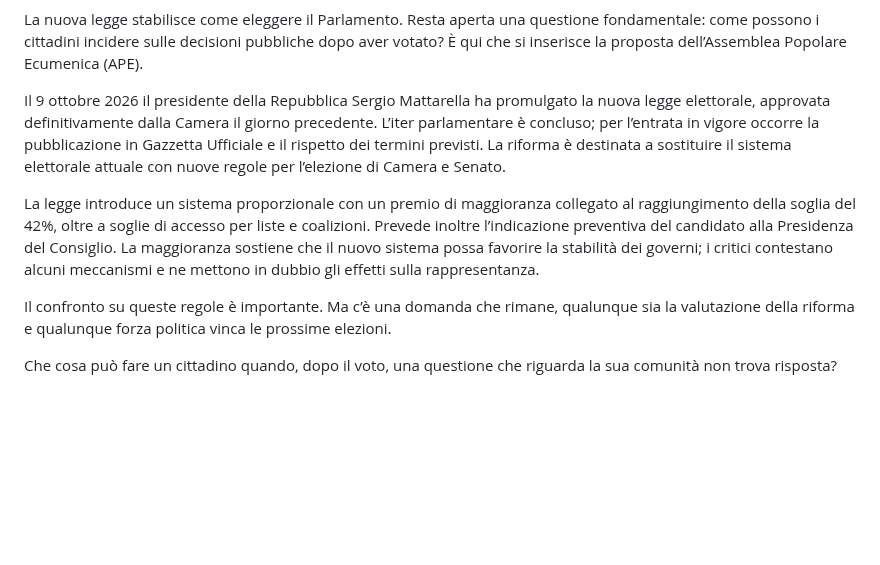
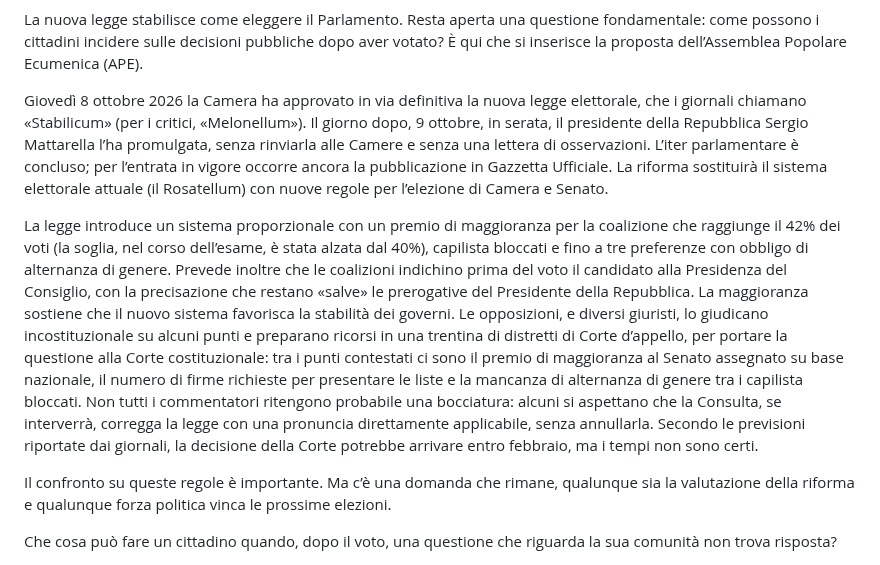
Before and after one commit to partecipazioneattiva/partecipazioneattiva.github.io, a Markdown page: 2026-10-09-legge-elettorale-ape-dopo-il-voto.md, the part around the change. Rendered like a GitHub page; blank space fills up the shorter version.

Commit message:
Articolo APE: dati sulla legge elettorale verificati sui quotidiani del 10 ottobre
Co-Authored-By: Claude Sonnet 5.5 <noreply@anthropic.com>
Claude-Session: https://claude.ai/code/session_01KqWzQRM86jERLj6GkWTuiM

```diff
--- a/2026-10-09-legge-elettorale-ape-dopo-il-voto.md
+++ b/2026-10-09-legge-elettorale-ape-dopo-il-voto.md
@@ -6,9 +6,9 @@ tags: [legge elettorale, APE, Assemblea Popolare Ecumenica, partecipazione, demo
 
 La nuova legge stabilisce come eleggere il Parlamento. Resta aperta una questione fondamentale: come possono i cittadini incidere sulle decisioni pubbliche dopo aver votato? È qui che si inserisce la proposta dell’Assemblea Popolare Ecumenica (APE).
 
-Il 9 ottobre 2026 il presidente della Repubblica Sergio Mattarella ha promulgato la nuova legge elettorale, approvata definitivamente dalla Camera il giorno precedente. L’iter parlamentare è concluso; per l’entrata in vigore occorre la pubblicazione in Gazzetta Ufficiale e il rispetto dei termini previsti. La riforma è destinata a sostituire il sistema elettorale attuale con nuove regole per l’elezione di Camera e Senato.
+Giovedì 8 ottobre 2026 la Camera ha approvato in via definitiva la nuova legge elettorale, che i giornali chiamano «Stabilicum» (per i critici, «Melonellum»). Il giorno dopo, 9 ottobre, in serata, il presidente della Repubblica Sergio Mattarella l’ha promulgata, senza rinviarla alle Camere e senza una lettera di osservazioni. L’iter parlamentare è concluso; per l’entrata in vigore occorre ancora la pubblicazione in Gazzetta Ufficiale. La riforma sostituirà il sistema elettorale attuale (il Rosatellum) con nuove regole per l’elezione di Camera e Senato.
 
-La legge introduce un sistema proporzionale con un premio di maggioranza collegato al raggiungimento della soglia del 42%, oltre a soglie di accesso per liste e coalizioni. Prevede inoltre l’indicazione preventiva del candidato alla Presidenza del Consiglio. La maggioranza sostiene che il nuovo sistema possa favorire la stabilità dei governi; i critici contestano alcuni meccanismi e ne mettono in dubbio gli effetti sulla rappresentanza.
+La legge introduce un sistema proporzionale con un premio di maggioranza per la coalizione che raggiunge il 42% dei voti (la soglia, nel corso dell’esame, è stata alzata dal 40%), capilista bloccati e fino a tre preferenze con obbligo di alternanza di genere. Prevede inoltre che le coalizioni indichino prima del voto il candidato alla Presidenza del Consiglio, con la precisazione che restano «salve» le prerogative del Presidente della Repubblica. La maggioranza sostiene che il nuovo sistema favorisca la stabilità dei governi. Le opposizioni, e diversi giuristi, lo giudicano incostituzionale su alcuni punti e preparano ricorsi in una trentina di distretti di Corte d’appello, per portare la questione alla Corte costituzionale: tra i punti contestati ci sono il premio di maggioranza al Senato assegnato su base nazionale, il numero di firme richieste per presentare le liste e la mancanza di alternanza di genere tra i capilista bloccati. Non tutti i commentatori ritengono probabile una bocciatura: alcuni si aspettano che la Consulta, se interverrà, corregga la legge con una pronuncia direttamente applicabile, senza annullarla. Secondo le previsioni riportate dai giornali, la decisione della Corte potrebbe arrivare entro febbraio, ma i tempi non sono certi.
 
 Il confronto su queste regole è importante. Ma c’è una domanda che rimane, qualunque sia la valutazione della riforma e qualunque forza politica vinca le prossime elezioni.
 
```
